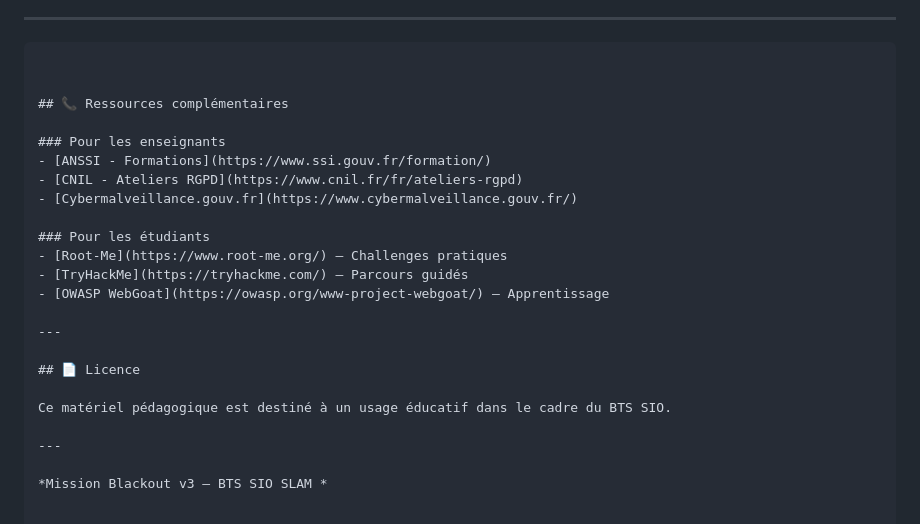
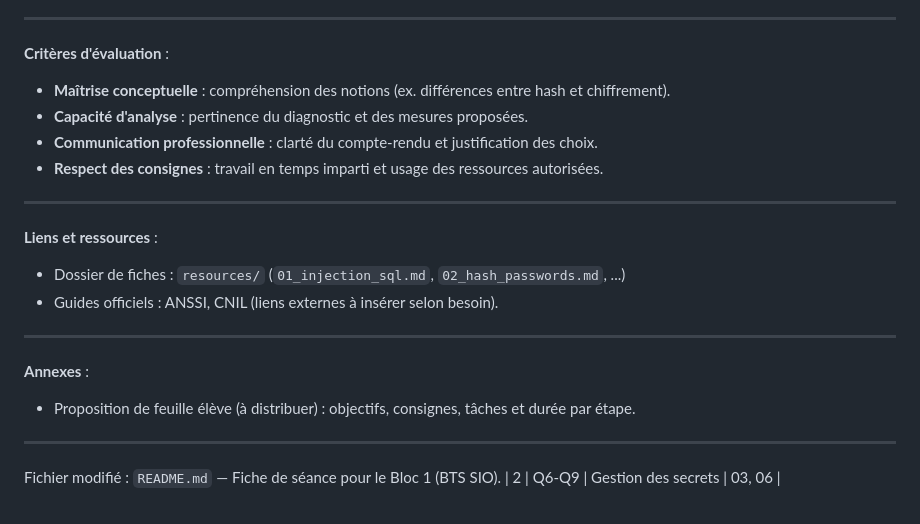
Before and after one commit to ggaillard/Mission_DevSecOPS_Blackout, a Markdown page: README.md, the part around the change printed below. Drawn GitHub-style.

````diff
--- a/README.md
+++ b/README.md
@@ -136,27 +58,24 @@ L'application évoque le rôle ** essentiel** du développeur :
 
 ---
 
-```
-
-
-## 📞 Ressources complémentaires
-
-### Pour les enseignants
-- [ANSSI - Formations](https://www.ssi.gouv.fr/formation/)
-- [CNIL - Ateliers RGPD](https://www.cnil.fr/fr/ateliers-rgpd)
-- [Cybermalveillance.gouv.fr](https://www.cybermalveillance.gouv.fr/)
-
-### Pour les étudiants
-- [Root-Me](https://www.root-me.org/) — Challenges pratiques
-- [TryHackMe](https://tryhackme.com/) — Parcours guidés
-- [OWASP WebGoat](https://owasp.org/www-project-webgoat/) — Apprentissage
+**Critères d'évaluation** :
+- **Maîtrise conceptuelle** : compréhension des notions (ex. différences entre hash et chiffrement).
+- **Capacité d'analyse** : pertinence du diagnostic et des mesures proposées.
+- **Communication professionnelle** : clarté du compte‑rendu et justification des choix.
+- **Respect des consignes** : travail en temps imparti et usage des ressources autorisées.
 
 ---
 
-## 📄 Licence
-
-Ce matériel pédagogique est destiné à un usage éducatif dans le cadre du BTS SIO.
+**Liens et ressources** :
+- Dossier de fiches : `resources/` (`01_injection_sql.md`, `02_hash_passwords.md`, ...)
+- Guides officiels : ANSSI, CNIL (liens externes à insérer selon besoin).
 
 ---
 
-*Mission Blackout v3 — BTS SIO SLAM *
+**Annexes** :
+- Proposition de feuille élève (à distribuer) : objectifs, consignes, tâches et durée par étape.
+
+---
+
+Fichier modifié : `README.md` — Fiche de séance pour le Bloc 1 (BTS SIO).
+| 2 | Q6-Q9 | Gestion des secrets | 03, 06 |
````
Also changed, not shown: other parts of README.md (+31 -109 lines).
